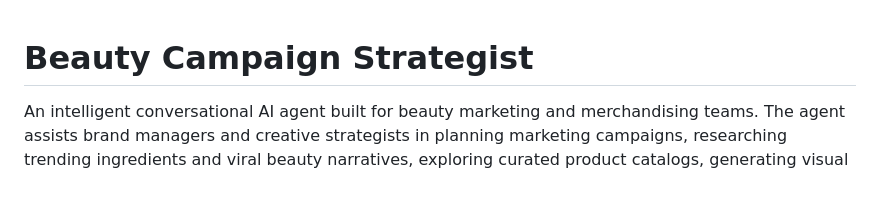
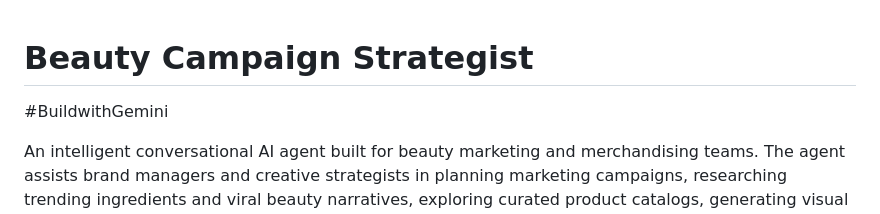
Before and after one commit to seems9/buildwithgemini-beauty-campaign-strategist, a Markdown page: README.md, the part around the change. Drawn GitHub-style; blank space fills up the shorter version.

Commit message:
Add 'BuildwithGemini' header to README
Added a new header for 'BuildwithGemini' to the README.

```diff
--- a/README.md
+++ b/README.md
@@ -1,4 +1,6 @@
 # Beauty Campaign Strategist
+
+#BuildwithGemini
 
 An intelligent conversational AI agent built for beauty marketing and merchandising teams. The agent assists brand managers and creative strategists in planning marketing campaigns, researching trending ingredients and viral beauty narratives, exploring curated product catalogs, generating visual concept mockups, and persisting campaign pitches.
 
```
